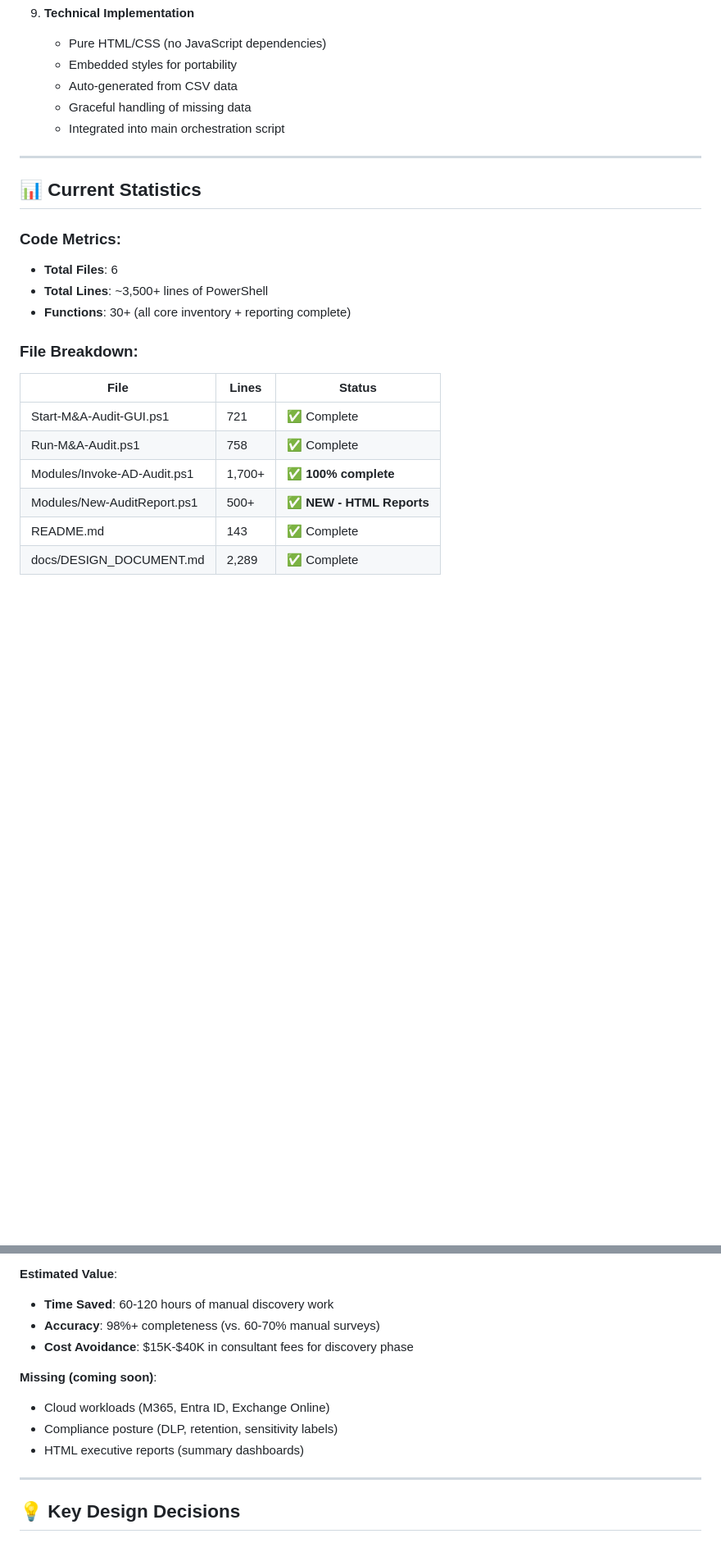
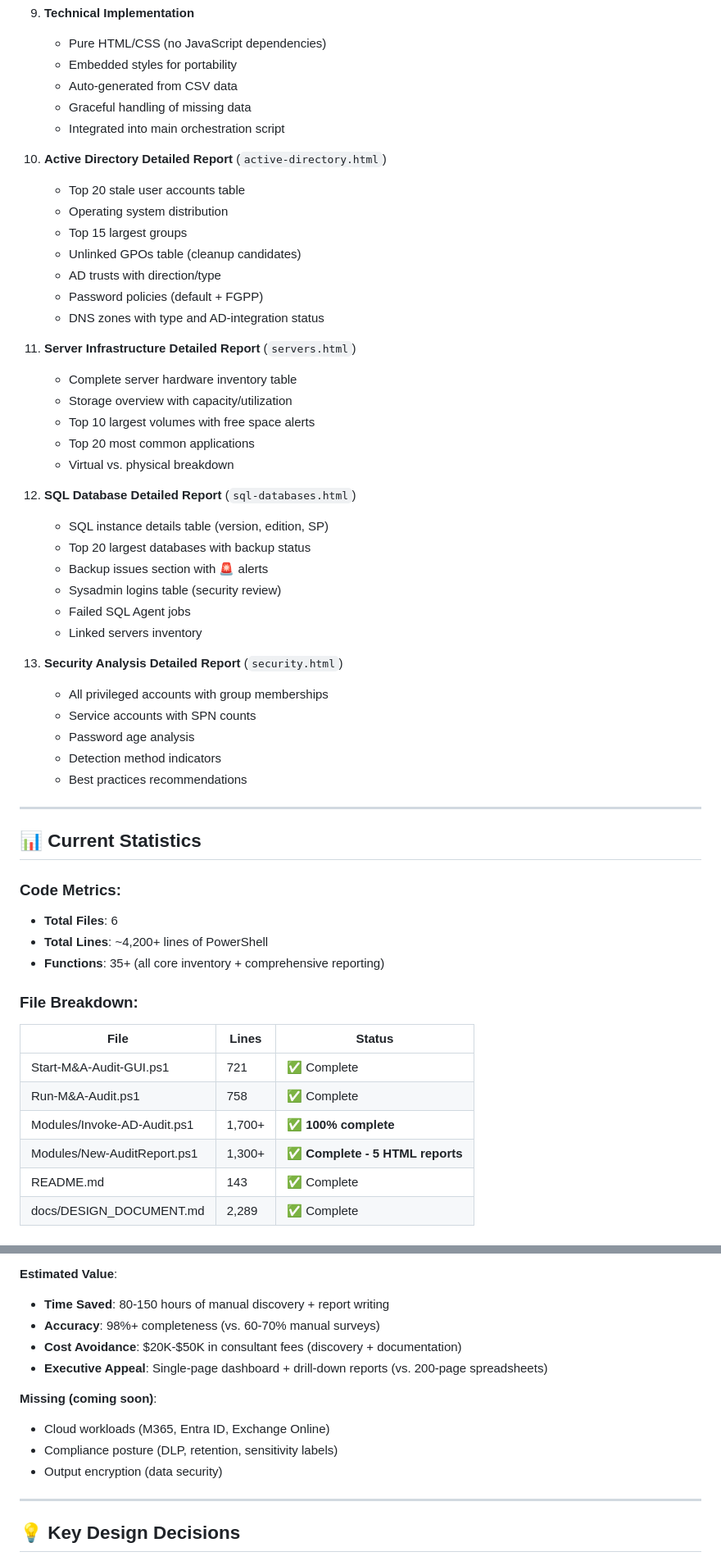
Before and after one commit to adrian207/AD-Audit, a Markdown page: PROGRESS.md, 2 parts joined by grey strips. Shown at 82% size. Rendered like a GitHub page; blank space fills up the shorter version.

Commit message:
Update PROGRESS.md - Detailed HTML reports complete: Now generating 5 HTML files (executive summary + AD + servers + SQL + security). Report module expanded to 1,300+ lines with 4 new drill-down reports. Total project now 4,200+ lines, 35+ functions. Value: saves 80-150 hours of work, avoids - in consulting fees.

```diff
--- a/PROGRESS.md
+++ b/PROGRESS.md
@@ -267,14 +267,45 @@
    - Graceful handling of missing data
    - Integrated into main orchestration script
 
+10. **Active Directory Detailed Report** (`active-directory.html`)
+    - Top 20 stale user accounts table
+    - Operating system distribution
+    - Top 15 largest groups
+    - Unlinked GPOs table (cleanup candidates)
+    - AD trusts with direction/type
+    - Password policies (default + FGPP)
+    - DNS zones with type and AD-integration status
+
+11. **Server Infrastructure Detailed Report** (`servers.html`)
+    - Complete server hardware inventory table
+    - Storage overview with capacity/utilization
+    - Top 10 largest volumes with free space alerts
+    - Top 20 most common applications
+    - Virtual vs. physical breakdown
+
+12. **SQL Database Detailed Report** (`sql-databases.html`)
+    - SQL instance details table (version, edition, SP)
+    - Top 20 largest databases with backup status
+    - Backup issues section with 🚨 alerts
+    - Sysadmin logins table (security review)
+    - Failed SQL Agent jobs
+    - Linked servers inventory
+
+13. **Security Analysis Detailed Report** (`security.html`)
+    - All privileged accounts with group memberships
+    - Service accounts with SPN counts
+    - Password age analysis
+    - Detection method indicators
+    - Best practices recommendations
+
 ---
 
 ## 📊 Current Statistics
 
 ### Code Metrics:
 - **Total Files**: 6
-- **Total Lines**: ~3,500+ lines of PowerShell
-- **Functions**: 30+ (all core inventory + reporting complete)
+- **Total Lines**: ~4,200+ lines of PowerShell
+- **Functions**: 35+ (all core inventory + comprehensive reporting)
 
 ### File Breakdown:
 | File | Lines | Status |
@@ -282,7 +313,7 @@
 | Start-M&A-Audit-GUI.ps1 | 721 | ✅ Complete |
 | Run-M&A-Audit.ps1 | 758 | ✅ Complete |
 | Modules/Invoke-AD-Audit.ps1 | 1,700+ | ✅ **100% complete** |
-| Modules/New-AuditReport.ps1 | 500+ | ✅ **NEW - HTML Reports** |
+| Modules/New-AuditReport.ps1 | 1,300+ | ✅ **Complete - 5 HTML reports** |
 | README.md | 143 | ✅ Complete |
 | docs/DESIGN_DOCUMENT.md | 2,289 | ✅ Complete |
 
@@ -350,14 +382,15 @@
 ✅ **Logon History** (user behavior - active vs. inactive users)
 
 **Estimated Value**:
-- **Time Saved**: 60-120 hours of manual discovery work
+- **Time Saved**: 80-150 hours of manual discovery + report writing
 - **Accuracy**: 98%+ completeness (vs. 60-70% manual surveys)
-- **Cost Avoidance**: $15K-$40K in consultant fees for discovery phase
+- **Cost Avoidance**: $20K-$50K in consultant fees (discovery + documentation)
+- **Executive Appeal**: Single-page dashboard + drill-down reports (vs. 200-page spreadsheets)
 
 **Missing (coming soon)**:
 - Cloud workloads (M365, Entra ID, Exchange Online)
 - Compliance posture (DLP, retention, sensitivity labels)
-- HTML executive reports (summary dashboards)
+- Output encryption (data security)
 
 ---
 
```
Also changed, not shown: other parts of PROGRESS.md (+12 -11 lines).
